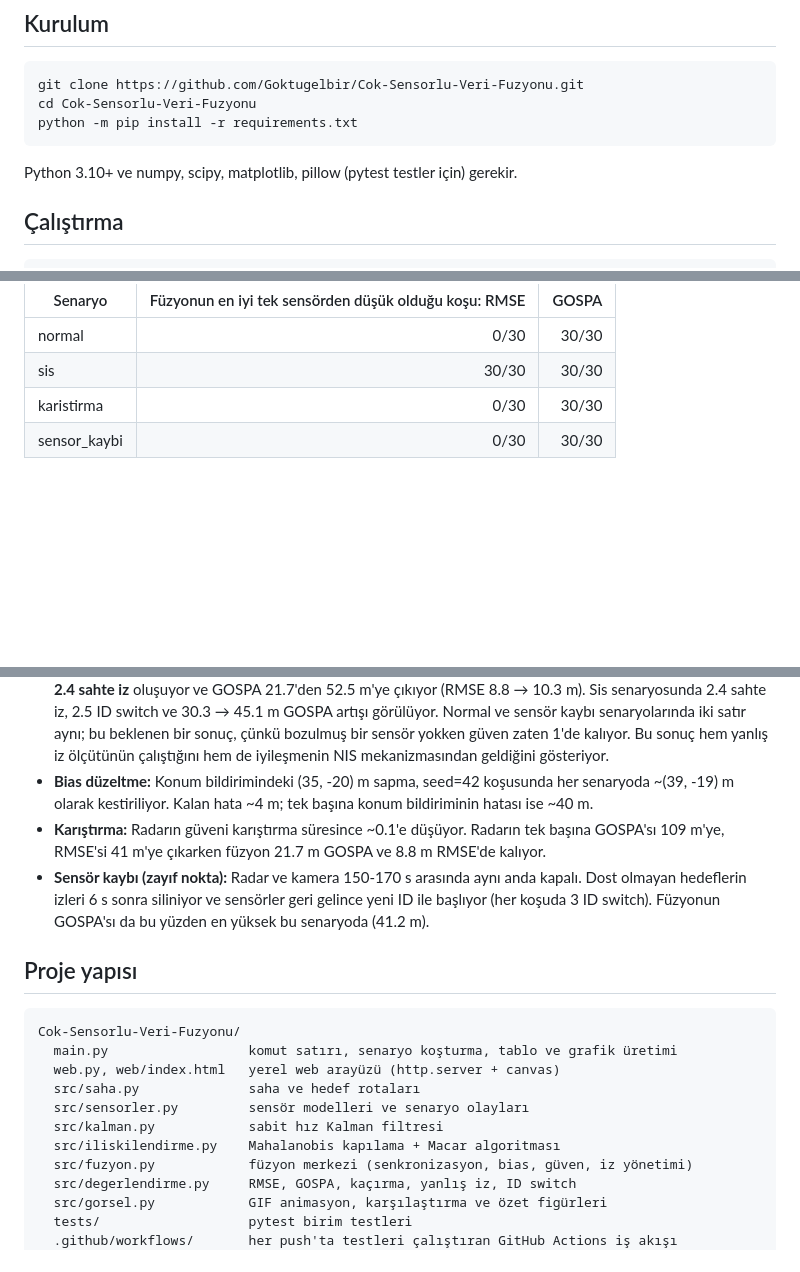
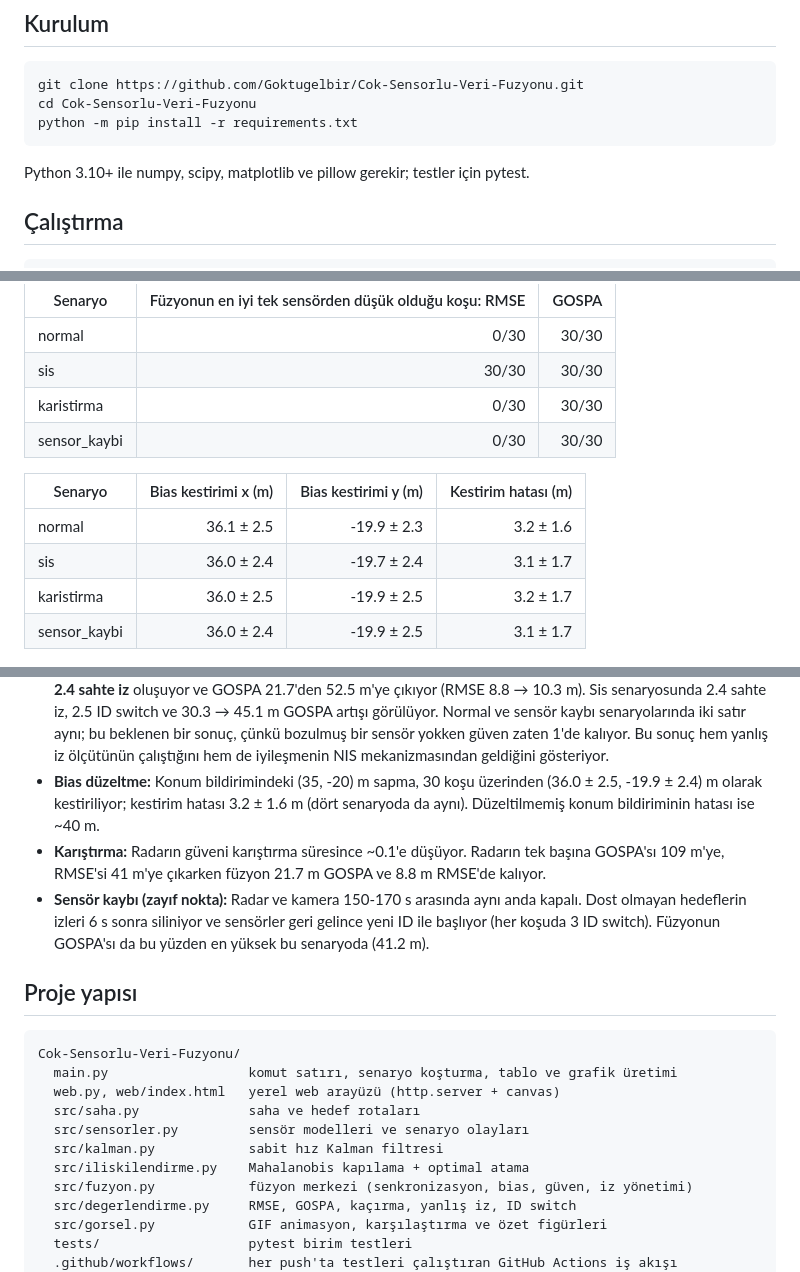
Before and after one commit to Goktugelbir/Cok-Sensorlu-Veri-Fuzyonu, a Markdown page: README.md, 3 parts joined by grey strips. Rendered like a GitHub page; blank space fills up the shorter version.

````diff
--- a/README.md
+++ b/README.md
@@ -102,7 +104,7 @@ cd Cok-Sensorlu-Veri-Fuzyonu
 python -m pip install -r requirements.txt
 ```
 
-Python 3.10+ ve numpy, scipy, matplotlib, pillow (pytest testler için) gerekir.
+Python 3.10+ ile numpy, scipy, matplotlib ve pillow gerekir; testler için pytest.
 
 ## Çalıştırma
 
@@ -201,6 +211,13 @@ sensörlerin güveni 1'de sabit) çalıştırılmıştır.
 | karistirma | 0/30 | 30/30 |
 | sensor_kaybi | 0/30 | 30/30 |
 
+| Senaryo | Bias kestirimi x (m) | Bias kestirimi y (m) | Kestirim hatası (m) |
+|---|---:|---:|---:|
+| normal | 36.1 ± 2.5 | -19.9 ± 2.3 | 3.2 ± 1.6 |
+| sis | 36.0 ± 2.4 | -19.7 ± 2.4 | 3.1 ± 1.7 |
+| karistirma | 36.0 ± 2.5 | -19.9 ± 2.5 | 3.2 ± 1.7 |
+| sensor_kaybi | 36.0 ± 2.4 | -19.9 ± 2.5 | 3.1 ± 1.7 |
+
 ![Karşılaştırma](results/karsilastirma.png)
 
 ### Yorum
@@ -225,9 +242,10 @@ sensörlerin güveni 1'de sabit) çalıştırılmıştır.
   senaryolarında iki satır aynı; bu beklenen bir sonuç, çünkü bozulmuş bir
   sensör yokken güven zaten 1'de kalıyor. Bu sonuç hem yanlış iz ölçütünün
   çalıştığını hem de iyileşmenin NIS mekanizmasından geldiğini gösteriyor.
-- **Bias düzeltme:** Konum bildirimindeki (35, -20) m sapma, seed=42 koşusunda
-  her senaryoda ~(39, -19) m olarak kestiriliyor. Kalan hata ~4 m; tek başına
-  konum bildiriminin hatası ise ~40 m.
+- **Bias düzeltme:** Konum bildirimindeki (35, -20) m sapma, 30 koşu üzerinden
+  (36.0 ± 2.5, -19.9 ± 2.4) m olarak kestiriliyor; kestirim hatası
+  3.2 ± 1.6 m (dört senaryoda da aynı). Düzeltilmemiş konum bildiriminin
+  hatası ise ~40 m.
 - **Karıştırma:** Radarın güveni karıştırma süresince ~0.1'e düşüyor. Radarın
   tek başına GOSPA'sı 109 m'ye, RMSE'si 41 m'ye çıkarken füzyon 21.7 m GOSPA ve
   8.8 m RMSE'de kalıyor.
@@ -245,7 +263,7 @@ Cok-Sensorlu-Veri-Fuzyonu/
   src/saha.py              saha ve hedef rotaları
   src/sensorler.py         sensör modelleri ve senaryo olayları
   src/kalman.py            sabit hız Kalman filtresi
-  src/iliskilendirme.py    Mahalanobis kapılama + Macar algoritması
+  src/iliskilendirme.py    Mahalanobis kapılama + optimal atama
   src/fuzyon.py            füzyon merkezi (senkronizasyon, bias, güven, iz yönetimi)
   src/degerlendirme.py     RMSE, GOSPA, kaçırma, yanlış iz, ID switch
   src/gorsel.py            GIF animasyon, karşılaştırma ve özet figürleri
````
Also changed, not shown: other parts of README.md (+14 -4 lines), results/sonuclar.md (+7 -0 lines), results/web_arayuzu.png (added), 5 other files.
